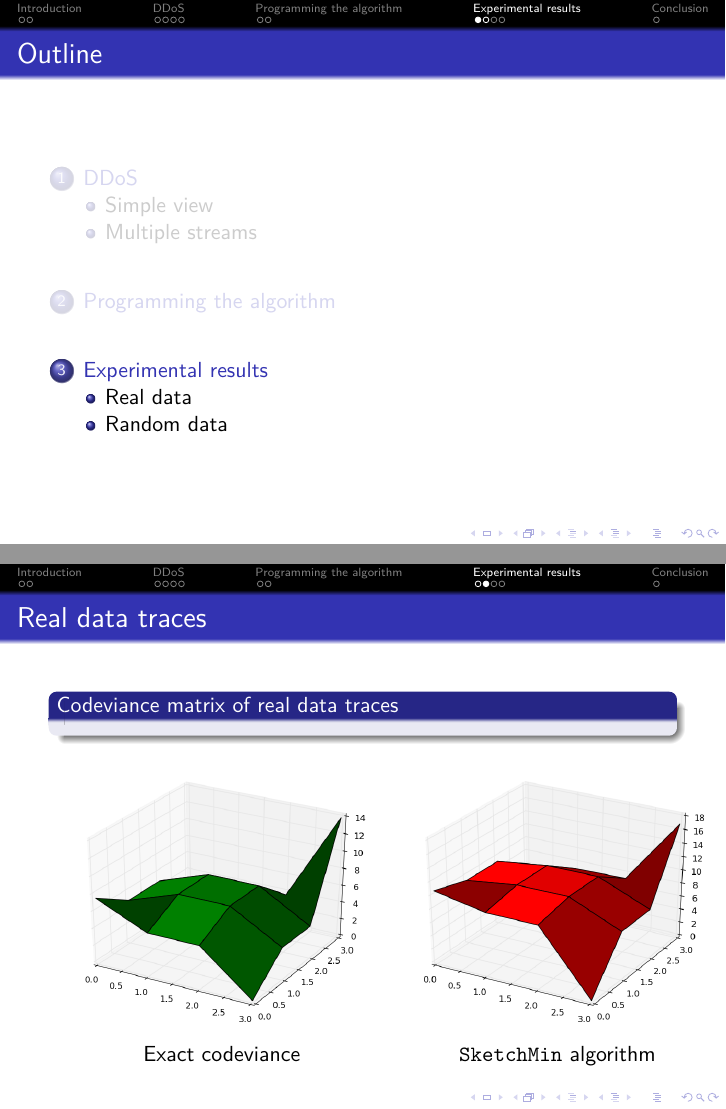
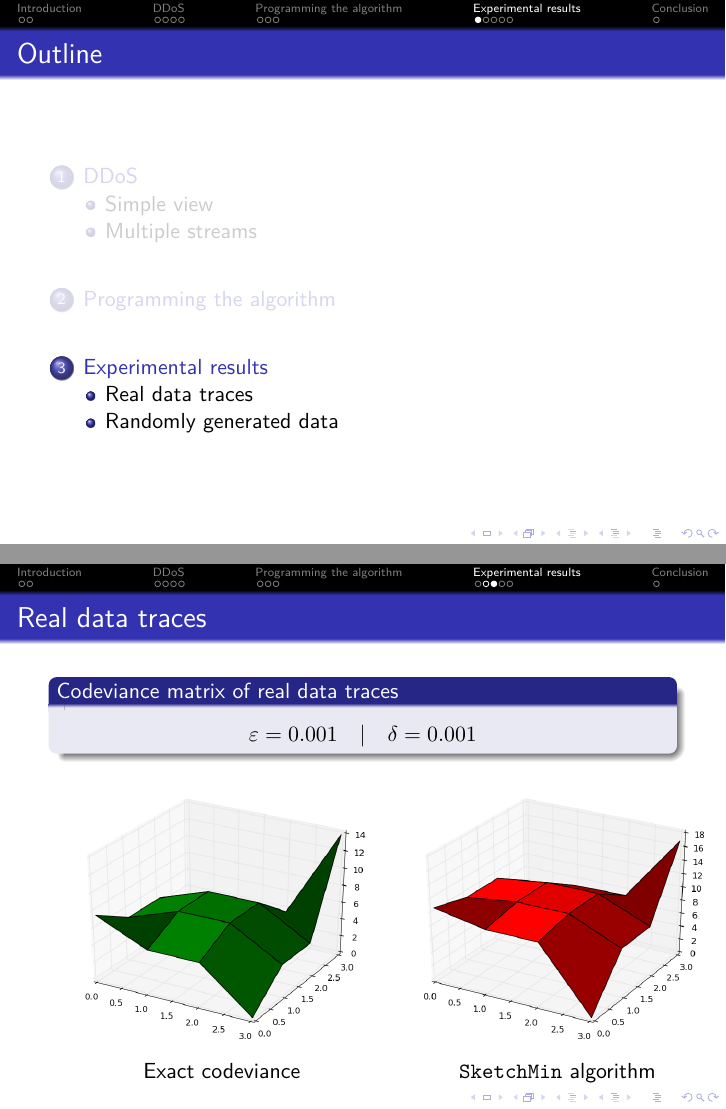
Before and after one commit to SimonBi/project_IRESI, LaTeX slides (rapport/iresi_slides.tex): pages 9 and 10 of 13 before the commit and pages 10 and 12 of 15 after it, joined at a grey line. Compiled offline with pdfLaTeX.

Commit message:
Working on slides - Sections 1 and 3 finished

```diff
--- a/rapport/iresi_slides.tex
+++ b/rapport/iresi_slides.tex
@@ -137,15 +146,39 @@
 
 \section{Experimental results}
 
-	\subsection{Real data}
+
 	\begin{frame}{Outline}
 		\tableofcontents[currentsection]
+	\end{frame}
+
+	\subsection{Real data traces}
+
+	\begin{frame}{Real data traces}
+	\begin{center}
+		\begin{tikzpicture}[->,>=stealth',shorten >=1pt,auto]
+
+	\node (A) {\includegraphics[scale=0.05]{router.png}};
+	\node (B) [above left of=A, node distance=3.5cm] {\begin{tabular}{c}\includegraphics[scale=0.2]{file.png}\\\texttt{EPA-HTTP}\end{tabular}};
+	\node (C) [above right of=A, node distance=3.5cm] {\begin{tabular}{c}\includegraphics[scale=0.2]{file.png}\\\texttt{SDSC-HTTP1}\end{tabular}};
+	\node (D) [below left of=A, node distance=3.5cm] {\begin{tabular}{c}\includegraphics[scale=0.2]{file.png}\\\texttt{SDSC-HTTP2}\end{tabular}};
+	\node (E) [below right of=A, node distance=3.5cm]{\begin{tabular}{c}\includegraphics[scale=0.2]{file.png}\\\texttt{Calgary-HTTP}\end{tabular}};
+
+
+	  \path
+	(B) edge [draw=purple, line width=0.5mm] node {} (A)
+	(C) edge [draw=purple, line width=0.5mm] node {} (A)
+	(D) edge [draw=purple, line width=0.5mm] node {} (A)
+	(E) edge [draw=purple, line width=0.5mm] node {} (A);
+
+		\end{tikzpicture}
+	\end{center}
 	\end{frame}
 
 	\begin{frame}{Real data traces}
 
 	\begin{center}
 		\begin{block}{Codeviance matrix of real data traces}
+		\[ \varepsilon = 0.001 \quad \vert \quad \delta = 0.001 \]
 		\end{block}
 		\begin{tabular}{cc}
 			\includegraphics[scale=0.26]{realtests_real1.png} &
@@ -156,7 +189,7 @@
 
 	\end{frame}
 
-	\subsection{Random data}
+	\subsection{Randomly generated data}
 	\begin{frame}{Generated data traces}
 		\footnotesize
 
```
Also changed, not shown: rapport/file.png (added), rapport/iresi_slides.tex (13 more changed lines).
